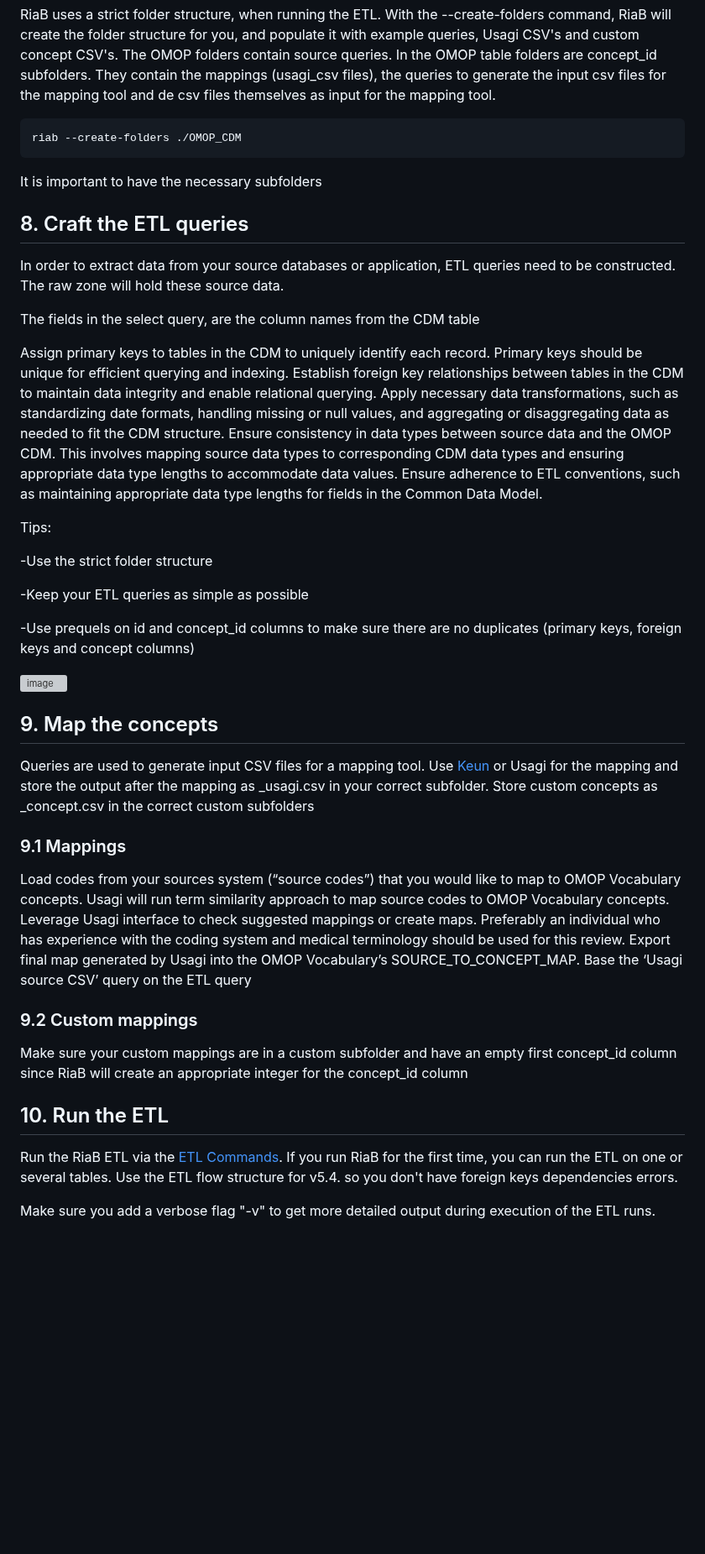
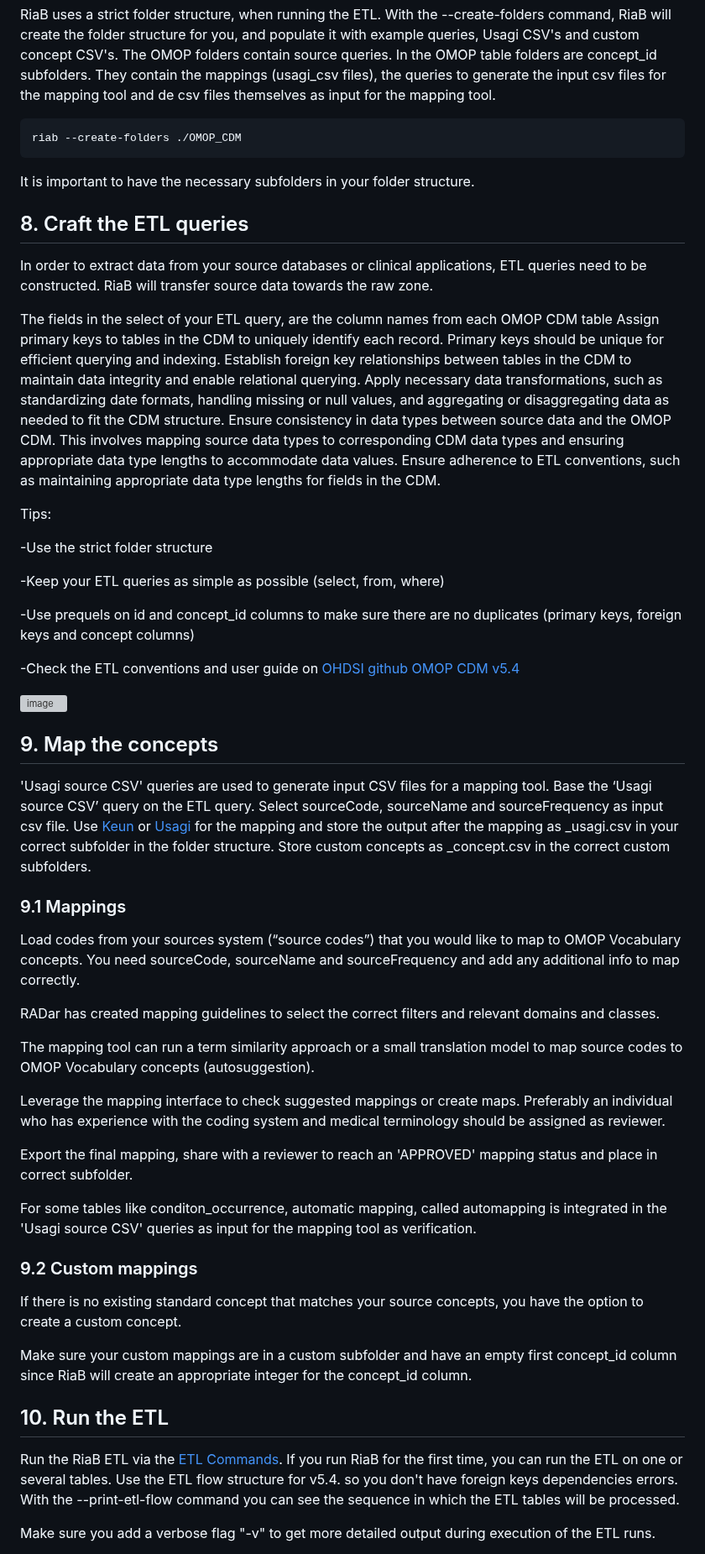
Before and after one commit to RADar-AZDelta/Rabbit-in-a-Blender, a Markdown page: docs/getting_started.md, the part around one of its changes. Shown at 84% size. Rendered like a GitHub page; blank space fills up the shorter version; grey boxes are pictures that could not be loaded.

````diff
--- a/docs/getting_started.md
+++ b/docs/getting_started.md
@@ -76,50 +76,60 @@ RiaB uses a strict folder structure, when running the ETL. With the --create-fol
 ```bash
 riab --create-folders ./OMOP_CDM
 ```
-It is important to have the necessary subfolders
+It is important to have the necessary subfolders in your folder structure.
 
 ## 8. Craft the ETL queries
 
-In order to extract data from your source databases or application, ETL queries need to be constructed. The raw zone will hold these source data.
+In order to extract data from your source databases or clinical applications, ETL queries need to be constructed. RiaB will transfer source data towards the raw zone.
 
-The fields in the select query, are the column names from the CDM table
-
+The fields in the select of your ETL query, are the column names from each OMOP CDM table
 Assign primary keys to tables in the CDM to uniquely identify each record. Primary keys should be unique for efficient querying and indexing.
 Establish foreign key relationships between tables in the CDM to maintain data integrity and enable relational querying.
 Apply necessary data transformations, such as standardizing date formats, handling missing or null values, and aggregating or disaggregating data as needed to fit the CDM structure.
 Ensure consistency in data types between source data and the OMOP CDM. This involves mapping source data types to corresponding CDM data types and ensuring appropriate data type lengths to accommodate data values.
-Ensure adherence to ETL conventions, such as maintaining appropriate data type lengths for fields in the Common Data Model.
+Ensure adherence to ETL conventions, such as maintaining appropriate data type lengths for fields in the CDM.
 
 Tips:
 
 -Use the strict folder structure
 
--Keep your ETL queries as simple as possible
+-Keep your ETL queries as simple as possible (select, from, where)
 
 -Use prequels on id and concept_id columns to make sure there are no duplicates (primary keys, foreign keys and concept columns)
 
+-Check the ETL conventions and user guide on [OHDSI github OMOP CDM v5.4](https://ohdsi.github.io/CommonDataModel/cdm54.html#observation)
 
 ![image](https://github.com/RADar-AZDelta/Rabbit-in-a-Blender/assets/98580512/0724d2e9-9913-4574-a87b-00c0818db201)
 
 
 ## 9. Map the concepts
 
-Queries are used to generate input CSV files for a mapping tool. Use [Keun](https://radar-azdelta.github.io/Keun/) or Usagi for the mapping and store the output after the mapping as _usagi.csv in your correct subfolder. Store custom concepts as _concept.csv in the correct custom subfolders
+'Usagi source CSV' queries are used to generate input CSV files for a mapping tool. Base the ‘Usagi source CSV’ query on the ETL query. Select sourceCode, sourceName and sourceFrequency as input csv file. Use [Keun](https://radar-azdelta.github.io/Keun/) or [Usagi](https://ohdsi.github.io/Usagi/) for the mapping and store the output after the mapping as _usagi.csv in your correct subfolder in the folder structure. Store custom concepts as _concept.csv in the correct custom subfolders.
 
 ### 9.1 Mappings
 
-Load codes from your sources system (“source codes”) that you would like to map to OMOP Vocabulary concepts.
-Usagi will run term similarity approach to map source codes to OMOP Vocabulary concepts.
-Leverage Usagi interface to check suggested mappings or create maps. Preferably an individual who has experience with the coding system and medical terminology should be used for this review.
-Export final map generated by Usagi into the OMOP Vocabulary’s SOURCE_TO_CONCEPT_MAP.
-Base the ‘Usagi source CSV’ query on the ETL query
+Load codes from your sources system (“source codes”) that you would like to map to OMOP Vocabulary concepts. You need sourceCode, sourceName and sourceFrequency and add any additional info to map correctly.
+
+RADar has created mapping guidelines to select the correct filters and relevant domains and classes.
+
+The mapping tool can run a term similarity approach or a small translation model to map source codes to OMOP Vocabulary concepts (autosuggestion).
+
+Leverage the mapping interface to check suggested mappings or create maps. Preferably an individual who has experience with the coding system and medical terminology should be assigned as reviewer.
+
+Export the final mapping, share with a reviewer to reach an 'APPROVED' mapping status and place in correct subfolder.
+
+For some tables like conditon_occurrence, automatic mapping, called automapping is integrated in the 'Usagi source CSV' queries as input for the mapping tool as verification.
+
 
 ### 9.2 Custom mappings
-Make sure your custom mappings are in a custom subfolder and have an empty first concept_id column since RiaB will create an appropriate integer for the concept_id column
+
+If there is no existing standard concept that matches your source concepts, you have the option to create a custom concept.
+
+Make sure your custom mappings are in a custom subfolder and have an empty first concept_id column since RiaB will create an appropriate integer for the concept_id column.
 
 ## 10. Run the ETL
 
-Run the RiaB ETL via the [ETL Commands](cli.md). If you run RiaB for the first time, you can run the ETL on one or several tables. Use the ETL flow structure for v5.4. so you don't have foreign keys dependencies errors.
+Run the RiaB ETL via the [ETL Commands](cli.md). If you run RiaB for the first time, you can run the ETL on one or several tables. Use the ETL flow structure for v5.4. so you don't have foreign keys dependencies errors. With the --print-etl-flow command you can see the sequence in which the ETL tables will be processed.
 
 Make sure you add a verbose flag "-v" to get more detailed output during execution of the ETL runs.
 
````
Also changed, not shown: other parts of docs/getting_started.md (+6 -0 lines).
